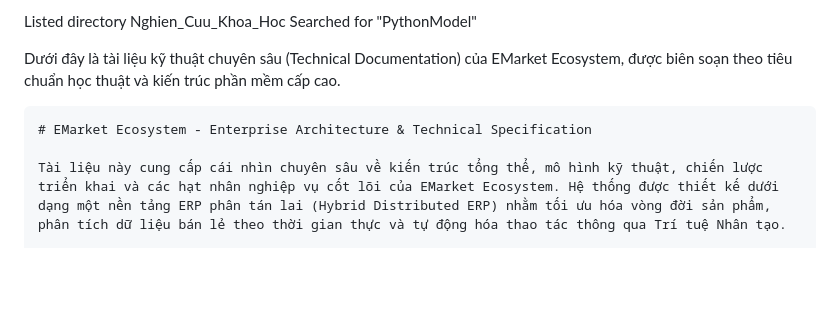
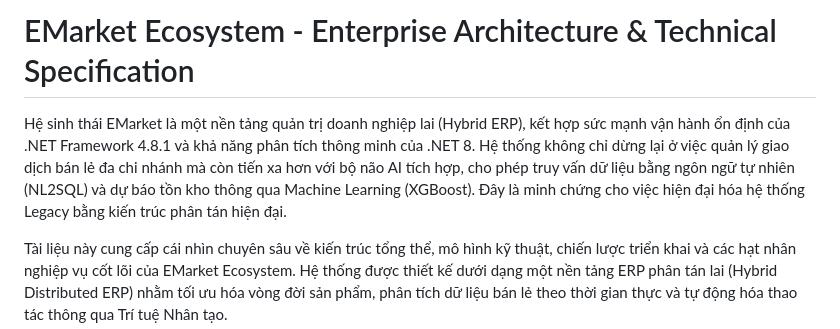
Before and after one commit to NguyenThai-Dev/EMarketSystemEnvironment, a Markdown page: README.md, the part around one of its changes. Drawn GitHub-style; blank space fills up the shorter version.

Commit message:
Revise README for clarity on EMarket Ecosystem
Updated the README to provide a clearer overview of the EMarket Ecosystem and its hybrid ERP capabilities.

````diff
--- a/README.md
+++ b/README.md
@@ -1,10 +1,6 @@
-Listed directory Nghien_Cuu_Khoa_Hoc
-Searched for "PythonModel"
+# EMarket Ecosystem - Enterprise Architecture & Technical Specification
 
-Dưới đây là tài liệu kỹ thuật chuyên sâu (Technical Documentation) của EMarket Ecosystem, được biên soạn theo tiêu chuẩn học thuật và kiến trúc phần mềm cấp cao.
-
-```markdown
-# EMarket Ecosystem - Enterprise Architecture & Technical Specification
+Hệ sinh thái EMarket là một nền tảng quản trị doanh nghiệp lai (Hybrid ERP), kết hợp sức mạnh vận hành ổn định của .NET Framework 4.8.1 và khả năng phân tích thông minh của .NET 8. Hệ thống không chỉ dừng lại ở việc quản lý giao dịch bán lẻ đa chi nhánh mà còn tiến xa hơn với bộ não AI tích hợp, cho phép truy vấn dữ liệu bằng ngôn ngữ tự nhiên (NL2SQL) và dự báo tồn kho thông qua Machine Learning (XGBoost). Đây là minh chứng cho việc hiện đại hóa hệ thống Legacy bằng kiến trúc phân tán hiện đại.
 
 Tài liệu này cung cấp cái nhìn chuyên sâu về kiến trúc tổng thể, mô hình kỹ thuật, chiến lược triển khai và các hạt nhân nghiệp vụ cốt lõi của EMarket Ecosystem. Hệ thống được thiết kế dưới dạng một nền tảng ERP phân tán lai (Hybrid Distributed ERP) nhằm tối ưu hóa vòng đời sản phẩm, phân tích dữ liệu bán lẻ theo thời gian thực và tự động hóa thao tác thông qua Trí tuệ Nhân tạo.
 
````
Also changed, not shown: other parts of README.md (+0 -1 lines).
